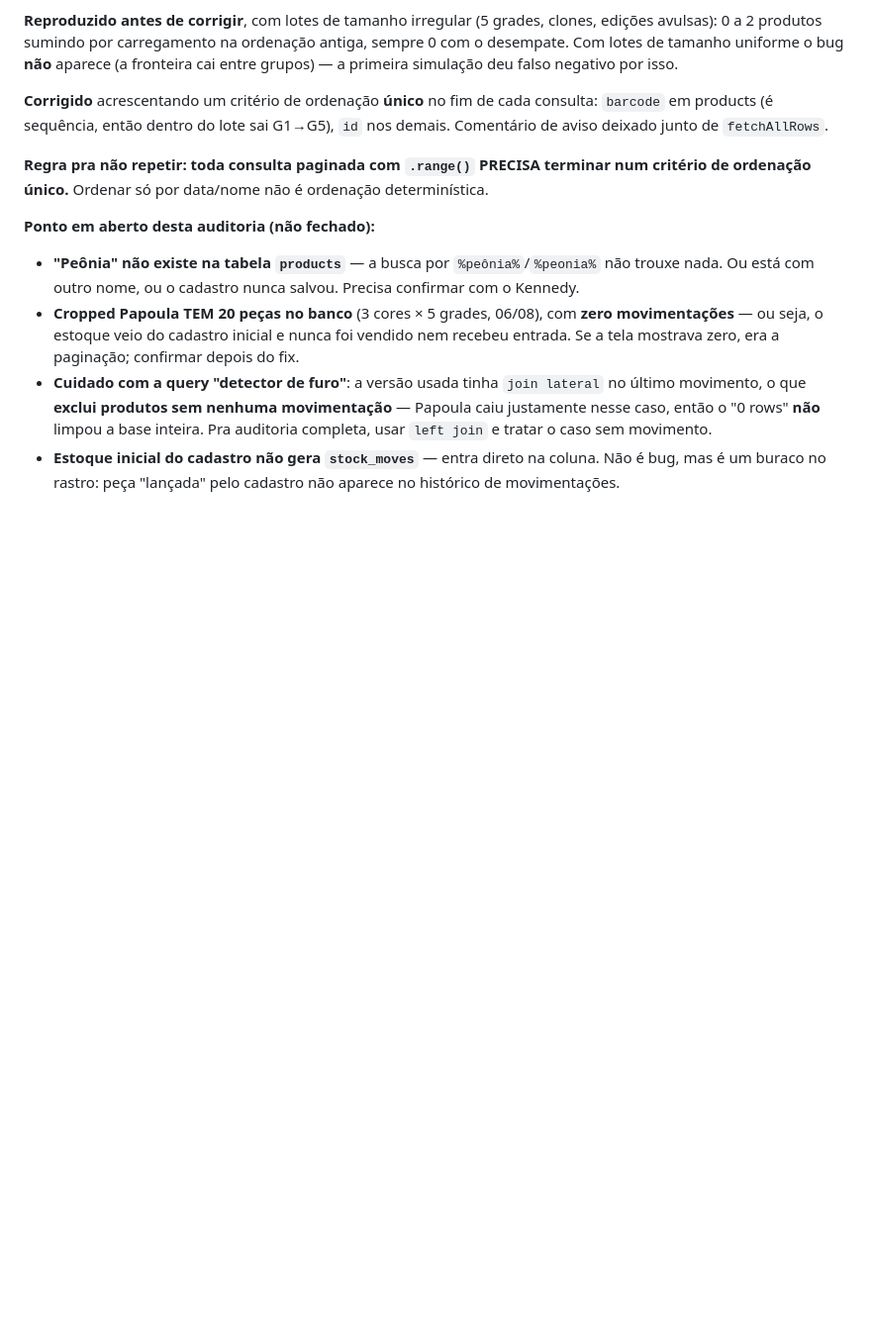
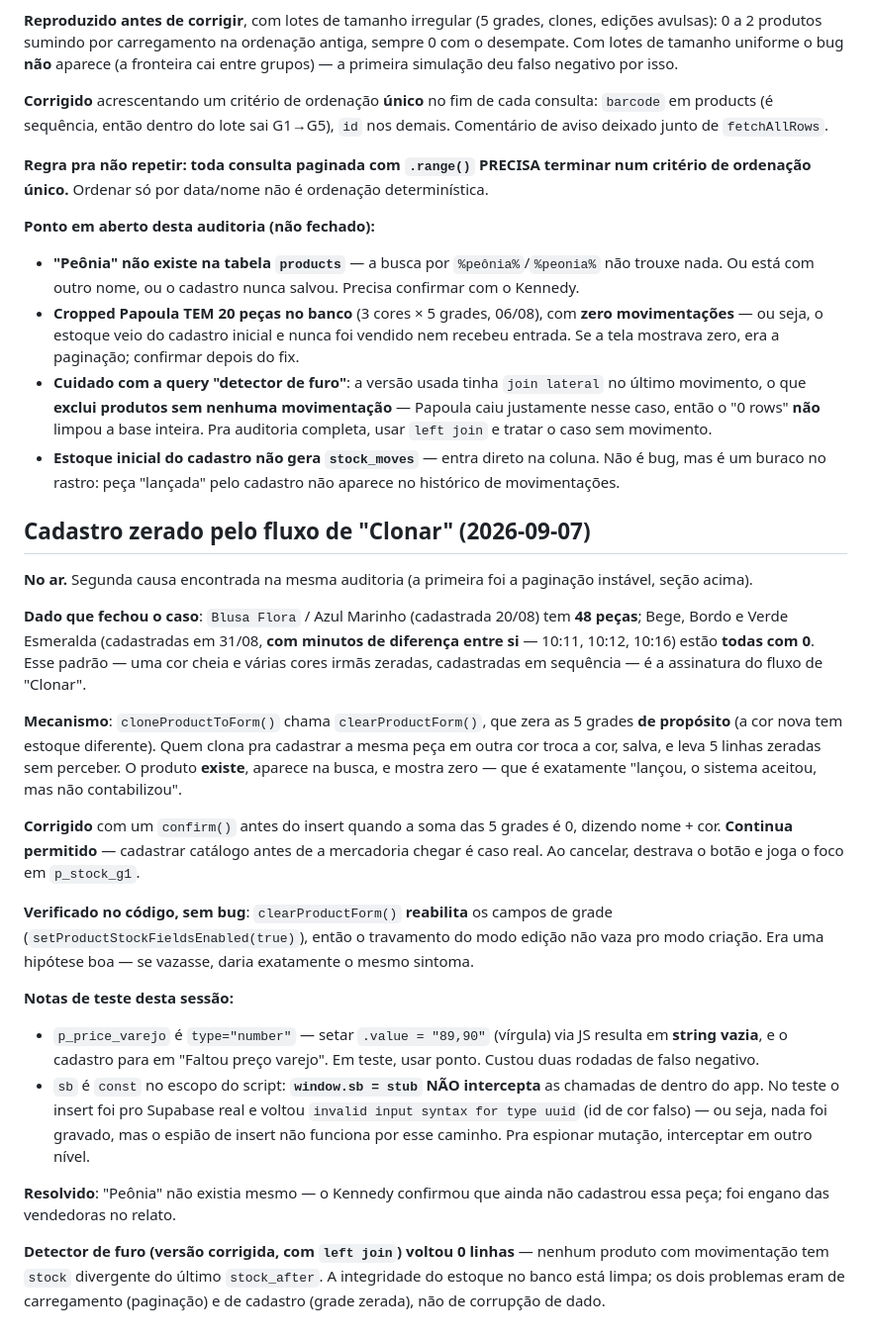
Before and after one commit to VaidosaFashion/sistema-vaidosa, a Markdown page: CLAUDE.md, the part around the change. Shown at 99% size. Drawn GitHub-style; blank space fills up the shorter version.

Commit message:
Documenta o cadastro zerado via Clonar
Co-Authored-By: Claude Opus 5 <noreply@anthropic.com>

```diff
--- a/CLAUDE.md
+++ b/CLAUDE.md
@@ -478,3 +478,23 @@ Ao mexer no visual da etiqueta é obrigatório mexer nos **três** lugares: o CS
 - **Cropped Papoula TEM 20 peças no banco** (3 cores × 5 grades, 06/08), com **zero movimentações** — ou seja, o estoque veio do cadastro inicial e nunca foi vendido nem recebeu entrada. Se a tela mostrava zero, era a paginação; confirmar depois do fix.
 - **Cuidado com a query "detector de furo"**: a versão usada tinha `join lateral` no último movimento, o que **exclui produtos sem nenhuma movimentação** — Papoula caiu justamente nesse caso, então o "0 rows" **não** limpou a base inteira. Pra auditoria completa, usar `left join` e tratar o caso sem movimento.
 - **Estoque inicial do cadastro não gera `stock_moves`** — entra direto na coluna. Não é bug, mas é um buraco no rastro: peça "lançada" pelo cadastro não aparece no histórico de movimentações.
+
+## Cadastro zerado pelo fluxo de "Clonar" (2026-09-07)
+
+**No ar.** Segunda causa encontrada na mesma auditoria (a primeira foi a paginação instável, seção acima).
+
+**Dado que fechou o caso**: `Blusa Flora` / Azul Marinho (cadastrada 20/08) tem **48 peças**; Bege, Bordo e Verde Esmeralda (cadastradas em 31/08, **com minutos de diferença entre si** — 10:11, 10:12, 10:16) estão **todas com 0**. Esse padrão — uma cor cheia e várias cores irmãs zeradas, cadastradas em sequência — é a assinatura do fluxo de "Clonar".
+
+**Mecanismo**: `cloneProductToForm()` chama `clearProductForm()`, que zera as 5 grades **de propósito** (a cor nova tem estoque diferente). Quem clona pra cadastrar a mesma peça em outra cor troca a cor, salva, e leva 5 linhas zeradas sem perceber. O produto **existe**, aparece na busca, e mostra zero — que é exatamente "lançou, o sistema aceitou, mas não contabilizou".
+
+**Corrigido** com um `confirm()` antes do insert quando a soma das 5 grades é 0, dizendo nome + cor. **Continua permitido** — cadastrar catálogo antes de a mercadoria chegar é caso real. Ao cancelar, destrava o botão e joga o foco em `p_stock_g1`.
+
+**Verificado no código, sem bug**: `clearProductForm()` **reabilita** os campos de grade (`setProductStockFieldsEnabled(true)`), então o travamento do modo edição não vaza pro modo criação. Era uma hipótese boa — se vazasse, daria exatamente o mesmo sintoma.
+
+**Notas de teste desta sessão:**
+- `p_price_varejo` é `type="number"` — setar `.value = "89,90"` (vírgula) via JS resulta em **string vazia**, e o cadastro para em "Faltou preço varejo". Em teste, usar ponto. Custou duas rodadas de falso negativo.
+- `sb` é `const` no escopo do script: **`window.sb = stub` NÃO intercepta** as chamadas de dentro do app. No teste o insert foi pro Supabase real e voltou `invalid input syntax for type uuid` (id de cor falso) — ou seja, nada foi gravado, mas o espião de insert não funciona por esse caminho. Pra espionar mutação, interceptar em outro nível.
+
+**Resolvido**: "Peônia" não existia mesmo — o Kennedy confirmou que ainda não cadastrou essa peça; foi engano das vendedoras no relato.
+
+**Detector de furo (versão corrigida, com `left join`) voltou 0 linhas** — nenhum produto com movimentação tem `stock` divergente do último `stock_after`. A integridade do estoque no banco está limpa; os dois problemas eram de carregamento (paginação) e de cadastro (grade zerada), não de corrupção de dado.
```
